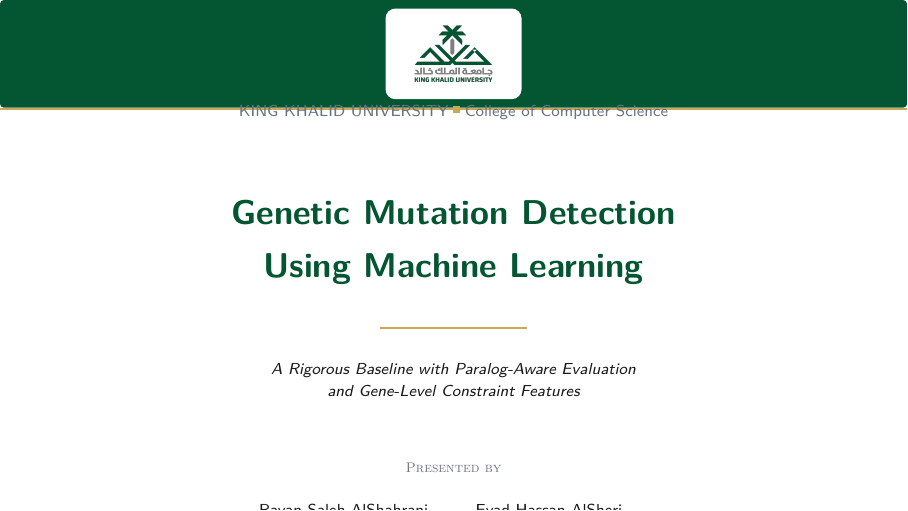
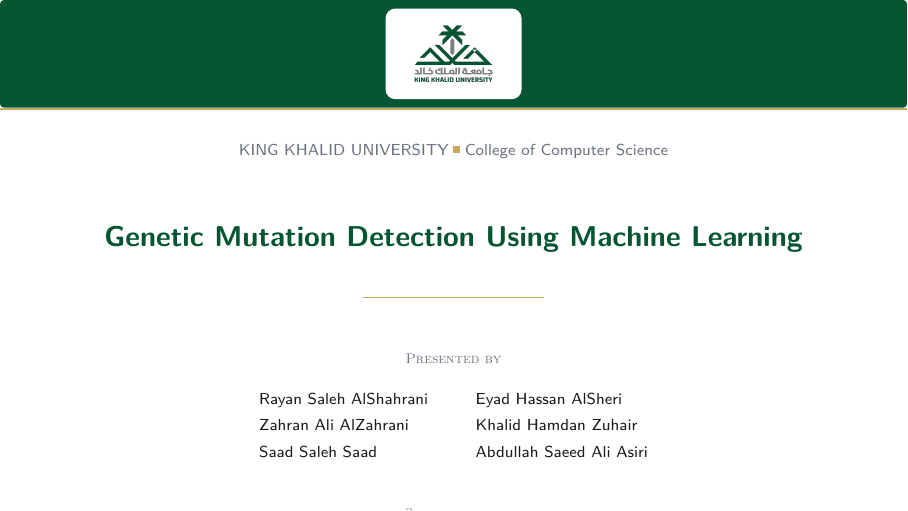
Before and after one commit to RayanAlDwlah/Genetic-Mutation-Detection-project, LaTeX slides (report/academic/defense.tex): page 1 of 52. Compiled offline with pdfLaTeX.

Commit message:
Defense cover: remove subtitle, single-line title, vspace 2.05cm to clear ribbon properly

```diff
--- a/report/academic/defense.tex
+++ b/report/academic/defense.tex
@@ -109,41 +109,35 @@
       ([yshift=-1.9cm]current page.north east);
   \end{tikzpicture}
 
-  \vspace*{1.35cm}
+  % Reserve vertical space below the 1.9cm green ribbon.
+  \vspace*{2.05cm}
   \begin{center}
     %---------------------------------------------------------------
-    % Institution line (subtle, small, with a gold dot separator).
+    % Institution line (subtle, small, with a gold square separator).
     %---------------------------------------------------------------
     {\footnotesize\color{kkuSubtle}%
       KING KHALID UNIVERSITY%
       \;\textcolor{kkuGold}{\rule[0.45ex]{0.4em}{0.4em}}\;%
       College of Computer Science\par}
 
-    \vspace{0.85cm}
+    \vspace{0.7cm}
 
     %---------------------------------------------------------------
-    % Title block: big green title + slim gold underline rule + italic subtitle.
+    % Title (one line, Large bold green) + thin gold rule.
     %---------------------------------------------------------------
-    {\LARGE\bfseries\color{kkuGreen}%
-      Genetic Mutation Detection\\[0.05em]Using Machine Learning\par}
+    {\Large\bfseries\color{kkuGreen}Genetic Mutation Detection Using Machine Learning\par}
+    \vspace{0.25cm}
+    {\color{kkuGold}\rule{3.2cm}{0.7pt}\par}
 
-    \vspace{0.25cm}
-    {\color{kkuGold}\rule{2.6cm}{0.7pt}\par}
-    \vspace{0.25cm}
-
-    {\footnotesize\itshape\color{kkuInk}%
-      A Rigorous Baseline with Paralog-Aware Evaluation\\
-      and Gene-Level Constraint Features\par}
-
-    \vspace{0.85cm}
+    \vspace{0.65cm}
 
     %---------------------------------------------------------------
     % Team block: small-caps label + 3-row, 2-column name grid.
     %---------------------------------------------------------------
     {\scriptsize\color{kkuSubtle}\textsc{Presented by}\par}
-    \vspace{0.2cm}
+    \vspace{0.18cm}
     {\footnotesize\color{kkuInk}%
-      \renewcommand{\arraystretch}{1.25}%
+      \renewcommand{\arraystretch}{1.22}%
       \begin{tabular}{@{}l@{\hspace{2.8em}}l@{}}
         Rayan Saleh AlShahrani & Eyad Hassan AlSheri \\
         Zahran Ali AlZahrani   & Khalid Hamdan Zuhair \\
@@ -156,9 +150,8 @@
     % Supervisor block.
     %---------------------------------------------------------------
     {\scriptsize\color{kkuSubtle}\textsc{Supervised by}\par}
-    \vspace{0.15cm}
-    {\small\bfseries\color{kkuGreen}%
-      Mr.~Makki Akasha Babiker Al-Bashir\par}
+    \vspace{0.13cm}
+    {\small\bfseries\color{kkuGreen}Mr.~Makki Akasha Babiker Al-Bashir\par}
 
     \vfill
     %---------------------------------------------------------------
@@ -166,7 +159,7 @@
     %---------------------------------------------------------------
     {\scriptsize\color{kkuSubtle}%
       Academic Year 2025/2026\;\textbar\;Semester~2\par}
-    \vspace{0.35cm}
+    \vspace{0.3cm}
   \end{center}
 \end{frame}
 \endgroup
```
Also changed, not shown: report/academic/defense.pdf.
